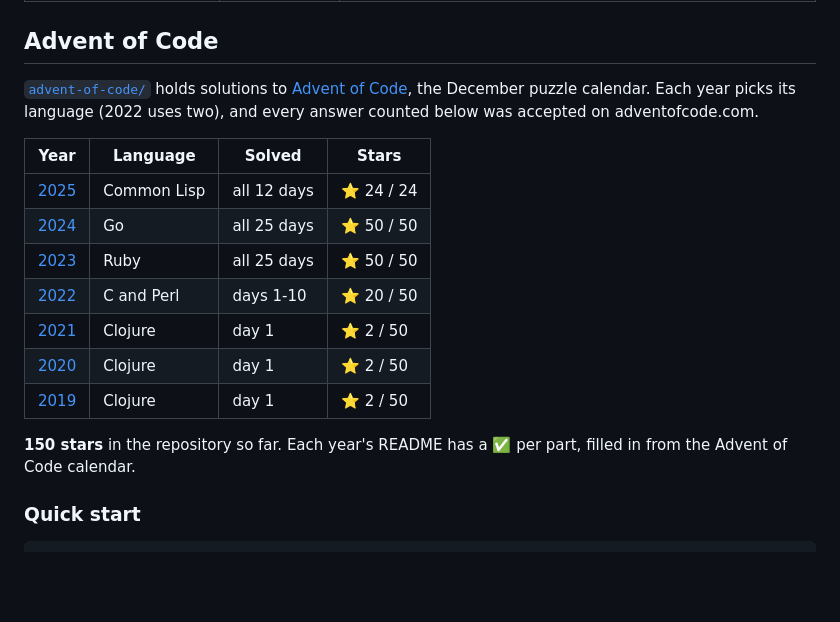
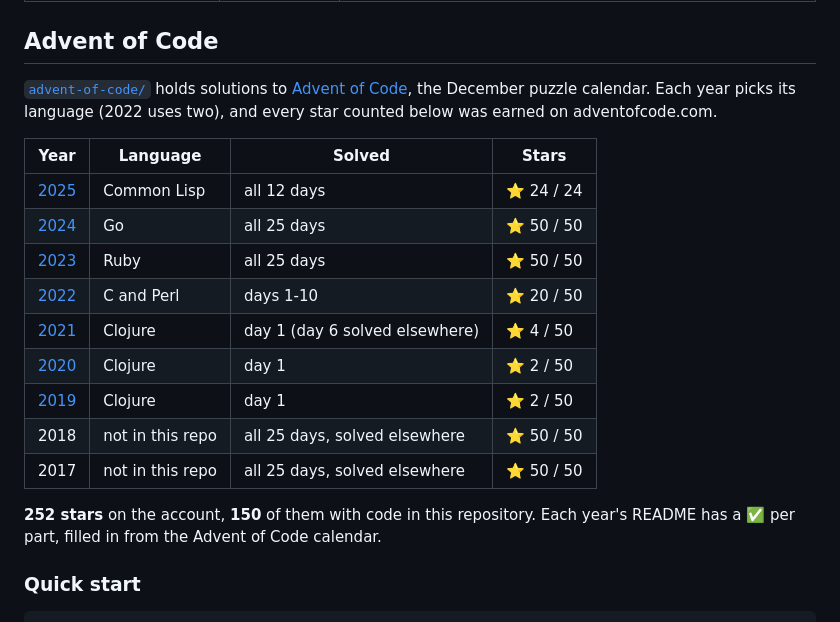
Before and after one commit to alex-quiterio/playgrounds, a Markdown page: README.md, the part around the change. GitHub-like rendering; blank space fills up the shorter version.

Commit message:
README: count 2017 and 2018 (solved elsewhere) and 2021 day 6

```diff
--- a/README.md
+++ b/README.md
@@ -21,7 +21,7 @@ Small algorithm and language exercises in C, Go, Ruby, Prolog and Common Lisp, p
 
 ## Advent of Code
 
-[`advent-of-code/`](advent-of-code) holds solutions to [Advent of Code](https://adventofcode.com), the December puzzle calendar. Each year picks its language (2022 uses two), and every answer counted below was accepted on adventofcode.com.
+[`advent-of-code/`](advent-of-code) holds solutions to [Advent of Code](https://adventofcode.com), the December puzzle calendar. Each year picks its language (2022 uses two), and every star counted below was earned on adventofcode.com.
 
 | Year | Language | Solved | Stars |
 | --- | --- | --- | --- |
@@ -29,11 +29,13 @@ Small algorithm and language exercises in C, Go, Ruby, Prolog and Common Lisp, p
 | [2024](advent-of-code/2024) | Go | all 25 days | ⭐ 50 / 50 |
 | [2023](advent-of-code/2023) | Ruby | all 25 days | ⭐ 50 / 50 |
 | [2022](advent-of-code/2022) | C and Perl | days 1-10 | ⭐ 20 / 50 |
-| [2021](advent-of-code/2021) | Clojure | day 1 | ⭐ 2 / 50 |
+| [2021](advent-of-code/2021) | Clojure | day 1 (day 6 solved elsewhere) | ⭐ 4 / 50 |
 | [2020](advent-of-code/2020) | Clojure | day 1 | ⭐ 2 / 50 |
 | [2019](advent-of-code/2019) | Clojure | day 1 | ⭐ 2 / 50 |
+| 2018 | not in this repo | all 25 days, solved elsewhere | ⭐ 50 / 50 |
+| 2017 | not in this repo | all 25 days, solved elsewhere | ⭐ 50 / 50 |
 
-**150 stars** in the repository so far. Each year's README has a ✅ per part, filled in from the Advent of Code calendar.
+**252 stars** on the account, **150** of them with code in this repository. Each year's README has a ✅ per part, filled in from the Advent of Code calendar.
 
 ### Quick start
 
```
Also changed, not shown: advent-of-code/README.md (+3 -1 lines).
